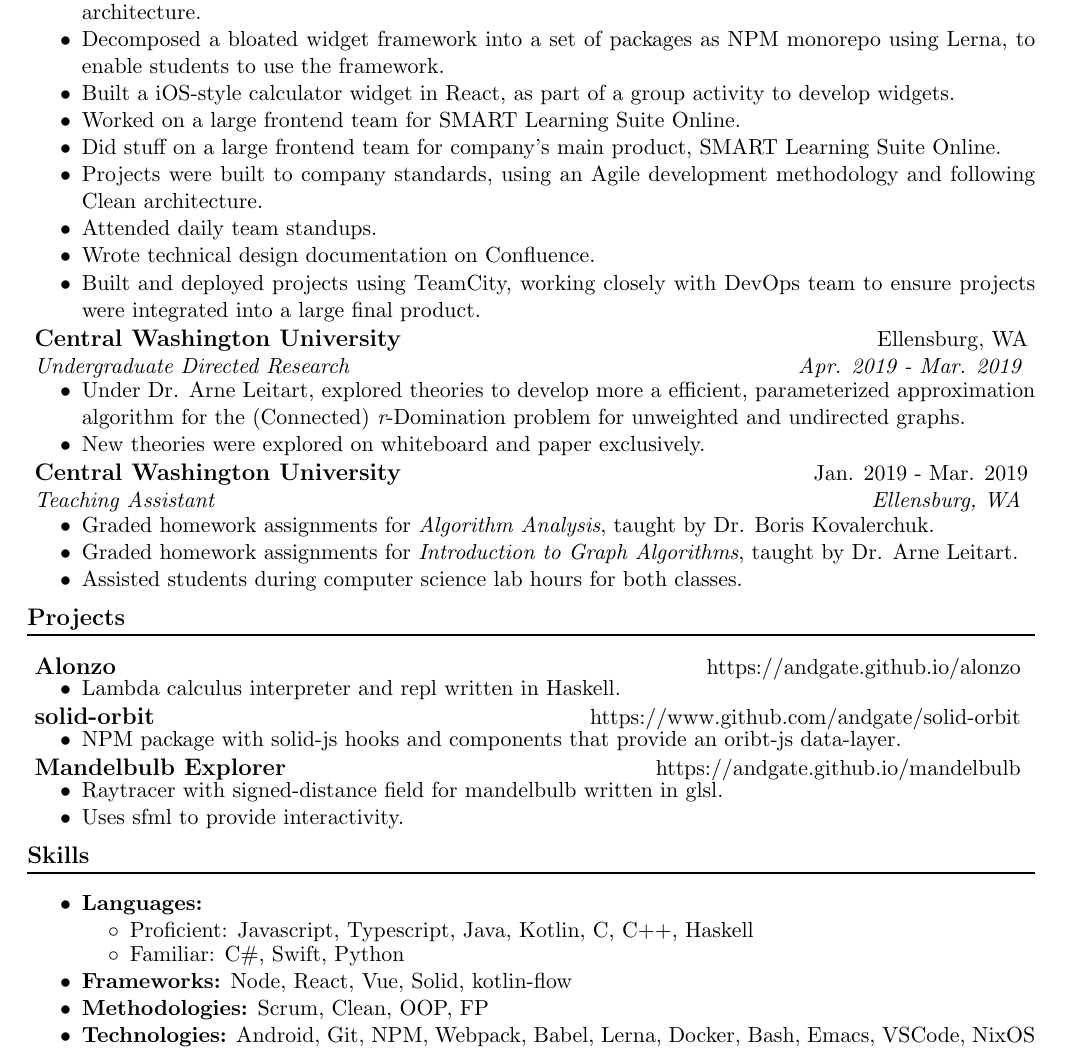
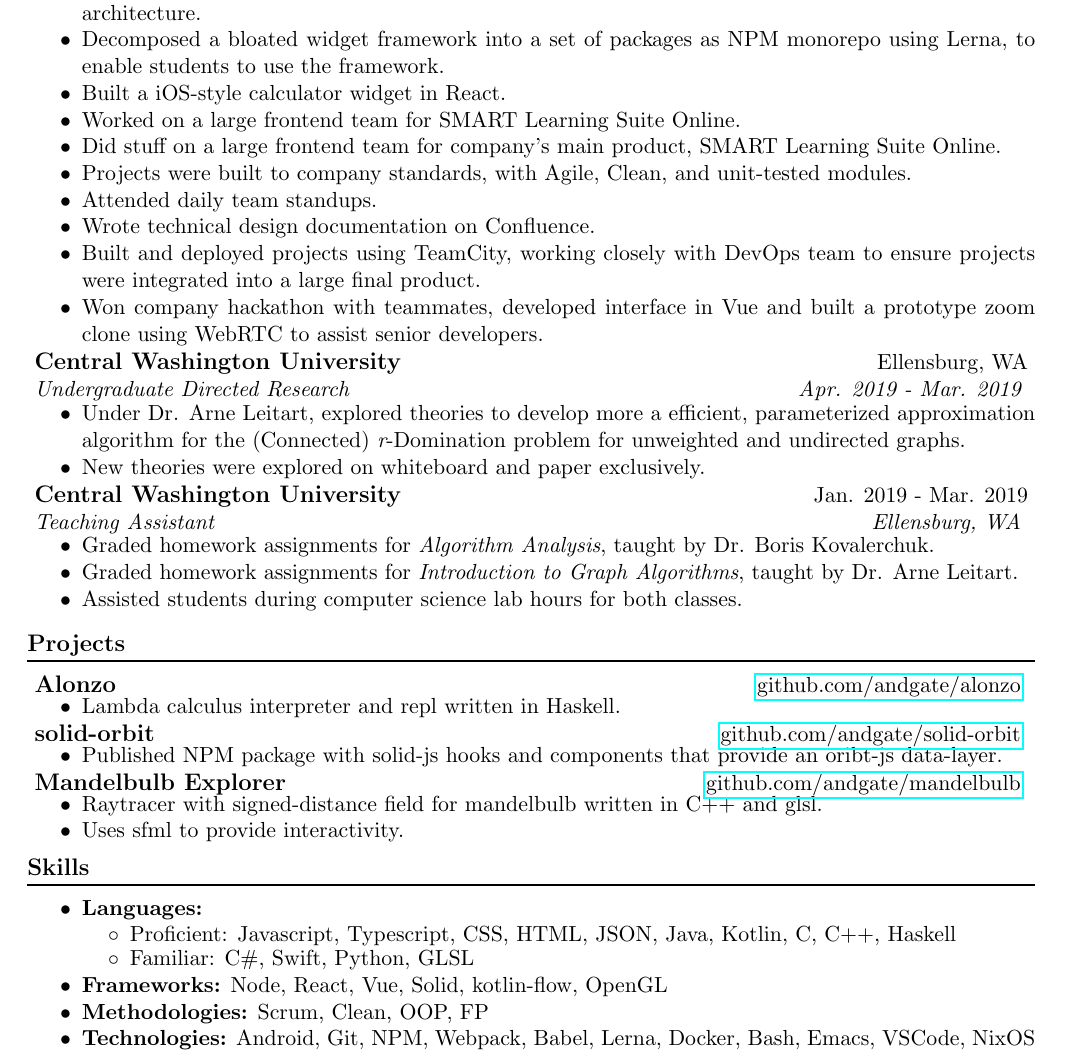
Before and after one commit to andgate/resume, a LaTeX CV (src/resume.tex): part of the page, cut so that both start at the same text. Compiled offline with pdfLaTeX.

Commit message:
finished final rough draft of resume

```diff
--- a/src/resume.tex
+++ b/src/resume.tex
@@ -17,7 +17,7 @@
 \newcommand{\fullname}{Gabriel Anderson}
 \newcommand{\jobtitle}{Functional Frontend Developer}
 \newcommand{\phone}{+1~(206)~503~3994}
-\newcommand{\email}{gabe.anderson.jobs@gmail.com}
+\newcommand{\email}{\href{mailto:gabe.anderson.jobs@gmail.com}{gabe.anderson.jobs@gmail.com}}
 \newcommand{\homepage}{\href{https://andgate.github.io}{andgate.github.io}}
 
 % Social media icons
@@ -27,6 +27,11 @@
 % Social media links
 \newcommand{\linkedin}{\href{https://www.linkedin.com/in/andgate}{linkedin.com/in/andgate \linkedinicon}}
 \newcommand{\github}{\href{https://www.github.com/andgate}{github.com/andgate \githubicon}}
+
+% Project links
+\newcommand{\alonzo}{\href{https://www.github.com/andgate/alonzo}{github.com/andgate/alonzo}}
+\newcommand{\solidorbit}{\href{https://www.github.com/andgate/solid-orbit}{github.com/andgate/solid-orbit}}
+\newcommand{\mandelbulb}{\href{https://www.github.com/andgate/mandelbulb}{github.com/andgate/mandelbulb}}
 
 
 \pagestyle{fancy}
@@ -121,19 +126,21 @@
         \vspace{-0.1in}
   \item Decomposed a bloated widget framework into a set of packages as NPM monorepo using Lerna, to enable students to use the framework.
         \vspace{-0.1in}
-  \item Built a iOS-style calculator widget in React, as part of a group activity to develop widgets.
+  \item Built a iOS-style calculator widget in React.
         \vspace{-0.1in}
   \item Worked on a large frontend team for SMART Learning Suite Online.
         \vspace{-0.1in}
   \item Did stuff on a large frontend team for company's main product, SMART Learning Suite Online.
         \vspace{-0.1in}
-  \item Projects were built to company standards, using an Agile development methodology and following Clean architecture.
+  \item Projects were built to company standards, with Agile, Clean, and unit-tested modules.
         \vspace{-0.1in}
   \item Attended daily team standups.
         \vspace{-0.1in}
   \item Wrote technical design documentation on Confluence.
         \vspace{-0.1in}
   \item Built and deployed projects using TeamCity, working closely with DevOps team to ensure projects were integrated into a large final product.
+        \vspace{-0.1in}
+  \item Won company hackathon with teammates, developed interface in Vue and built a prototype zoom clone using WebRTC to assist senior developers.
 \end{itemize}
 \vspace{-0.05in}
 
@@ -182,14 +189,16 @@
   \item Assisted students during computer science lab hours for both classes.
 \end{itemize}
 
-\vspace{-0.2in}
+\vspace{-0.15in}
 
 \section*{Projects}
+\vspace{-0.05in}
+
 \noindent
 {
   \makebox[0pt][l]{\bf\large Alonzo}
   \hfill
-  \makebox[0pt][r]{https://andgate.github.io/alonzo}
+  \makebox[0pt][r]{\alonzo}
 }
 \vspace{-0.1in}
 \begin{itemize}
@@ -201,11 +210,11 @@
 {
   \makebox[0pt][l]{\bf\large solid-orbit}
   \hfill
-  \makebox[0pt][r]{https://www.github.com/andgate/solid-orbit}
+  \makebox[0pt][r]{\solidorbit}
 }
 \vspace{-0.1in}
 \begin{itemize}
-  \item NPM package with solid-js hooks and components that provide an oribt-js data-layer.
+  \item Published NPM package with solid-js hooks and components that provide an oribt-js data-layer.
 \end{itemize}
 \vspace{-0.05in}
 
@@ -213,11 +222,11 @@
 {
   \makebox[0pt][l]{\bf\large Mandelbulb Explorer}
   \hfill
-  \makebox[0pt][r]{https://andgate.github.io/mandelbulb}
+  \makebox[0pt][r]{\mandelbulb}
 }
 \vspace{-0.1in}
 \begin{itemize}
-  \item Raytracer with signed-distance field for mandelbulb written in glsl.
+  \item Raytracer with signed-distance field for mandelbulb written in C++ and glsl.
         \vspace{-0.1in}
   \item Uses sfml to provide interactivity.
 \end{itemize}
@@ -225,16 +234,18 @@
 \vspace{-0.2in}
 
 \section*{Skills}
+\vspace{-0.05in}
+
 \begin{itemize}
   \item {\bf Languages:}
         \vspace{-0.1in}
         \begin{itemize}
-          \item[$\circ$] Proficient: Javascript, Typescript, Java, Kotlin, C, C++, Haskell
+          \item[$\circ$] Proficient: Javascript, Typescript, CSS, HTML, JSON, Java, Kotlin, C, C++, Haskell
             \vspace{-0.05in}
-          \item[$\circ$] Familiar: C\#, Swift, Python
+          \item[$\circ$] Familiar: C\#, Swift, Python, GLSL
         \end{itemize}
         \vspace{-0.15in}
-  \item {\bf Frameworks:} Node, React, Vue, Solid, kotlin-flow
+  \item {\bf Frameworks:} Node, React, Vue, Solid, kotlin-flow, OpenGL
         \vspace{-0.1in}
   \item {\bf Methodologies:} Scrum, Clean, OOP, FP
         \vspace{-0.1in}
```
Also changed, not shown: docs/resume.pdf.
